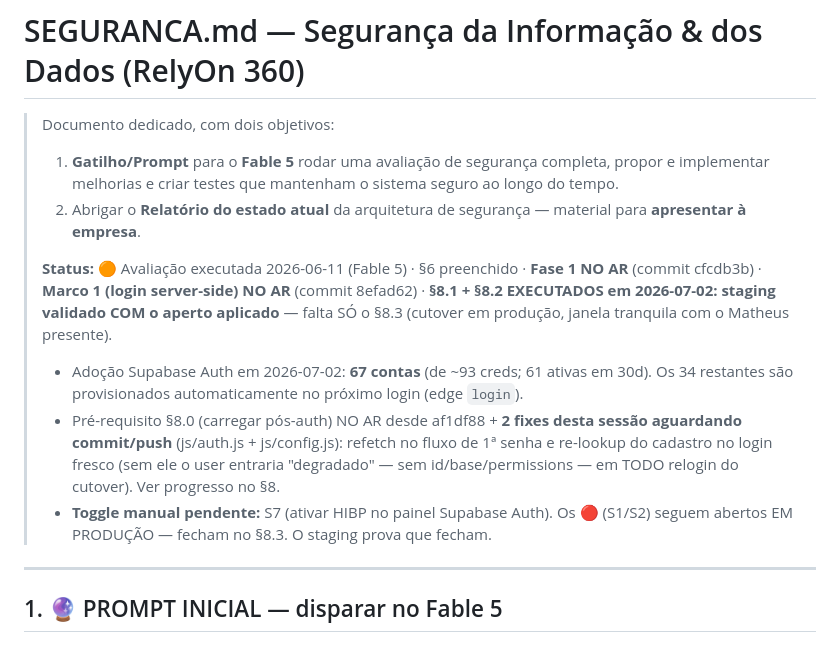
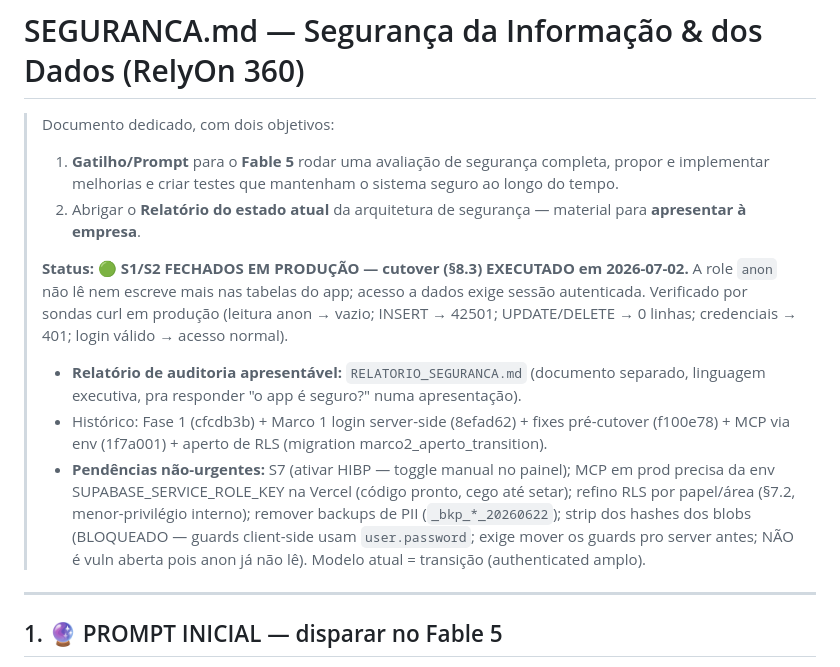
Before and after one commit to relyon360mfrc/relyon360, a Markdown page: SEGURANCA.md, the part around one of its changes. Drawn GitHub-style.

```diff
--- a/SEGURANCA.md
+++ b/SEGURANCA.md
@@ -6,18 +6,20 @@
 > 2. Abrigar o **Relatório do estado atual** da arquitetura de segurança — material para
 >    **apresentar à empresa**.
 >
-> **Status:** 🟠 Avaliação executada 2026-06-11 (Fable 5) · §6 preenchido · **Fase 1 NO AR**
-> (commit cfcdb3b) · **Marco 1 (login server-side) NO AR** (commit 8efad62) ·
-> **§8.1 + §8.2 EXECUTADOS em 2026-07-02: staging validado COM o aperto aplicado** —
-> falta SÓ o §8.3 (cutover em produção, janela tranquila com o Matheus presente).
-> - Adoção Supabase Auth em 2026-07-02: **67 contas** (de ~93 creds; 61 ativas em 30d).
->   Os 34 restantes são provisionados automaticamente no próximo login (edge `login`).
-> - Pré-requisito §8.0 (carregar pós-auth) NO AR desde af1df88 + **2 fixes desta sessão
->   aguardando commit/push** (js/auth.js + js/config.js): refetch no fluxo de 1ª senha e
->   re-lookup do cadastro no login fresco (sem ele o user entraria "degradado" — sem
->   id/base/permissions — em TODO relogin do cutover). Ver progresso no §8.
-> - **Toggle manual pendente:** S7 (ativar HIBP no painel Supabase Auth).
-> Os 🔴 (S1/S2) seguem abertos EM PRODUÇÃO — fecham no §8.3. O staging prova que fecham.
+> **Status:** 🟢 **S1/S2 FECHADOS EM PRODUÇÃO — cutover (§8.3) EXECUTADO em 2026-07-02.**
+> A role `anon` não lê nem escreve mais nas tabelas do app; acesso a dados exige sessão
+> autenticada. Verificado por sondas curl em produção (leitura anon → vazio; INSERT →
+> 42501; UPDATE/DELETE → 0 linhas; credenciais → 401; login válido → acesso normal).
+> - **Relatório de auditoria apresentável:** `RELATORIO_SEGURANCA.md` (documento separado,
+>   linguagem executiva, pra responder "o app é seguro?" numa apresentação).
+> - Histórico: Fase 1 (cfcdb3b) + Marco 1 login server-side (8efad62) + fixes pré-cutover
+>   (f100e78) + MCP via env (1f7a001) + aperto de RLS (migration marco2_aperto_transition).
+> - **Pendências não-urgentes:** S7 (ativar HIBP — toggle manual no painel); MCP em prod
+>   precisa da env SUPABASE_SERVICE_ROLE_KEY na Vercel (código pronto, cego até setar);
+>   refino RLS por papel/área (§7.2, menor-privilégio interno); remover backups de PII
+>   (`_bkp_*_20260622`); strip dos hashes dos blobs (BLOQUEADO — guards client-side usam
+>   `user.password`; exige mover os guards pro server antes; NÃO é vuln aberta pois anon
+>   já não lê). Modelo atual = transição (authenticated amplo).
 
 ---
 
```
Also changed, not shown: other parts of SEGURANCA.md (+2 -2 lines), RELATORIO_SEGURANCA.md (added, +206 -0 lines).
